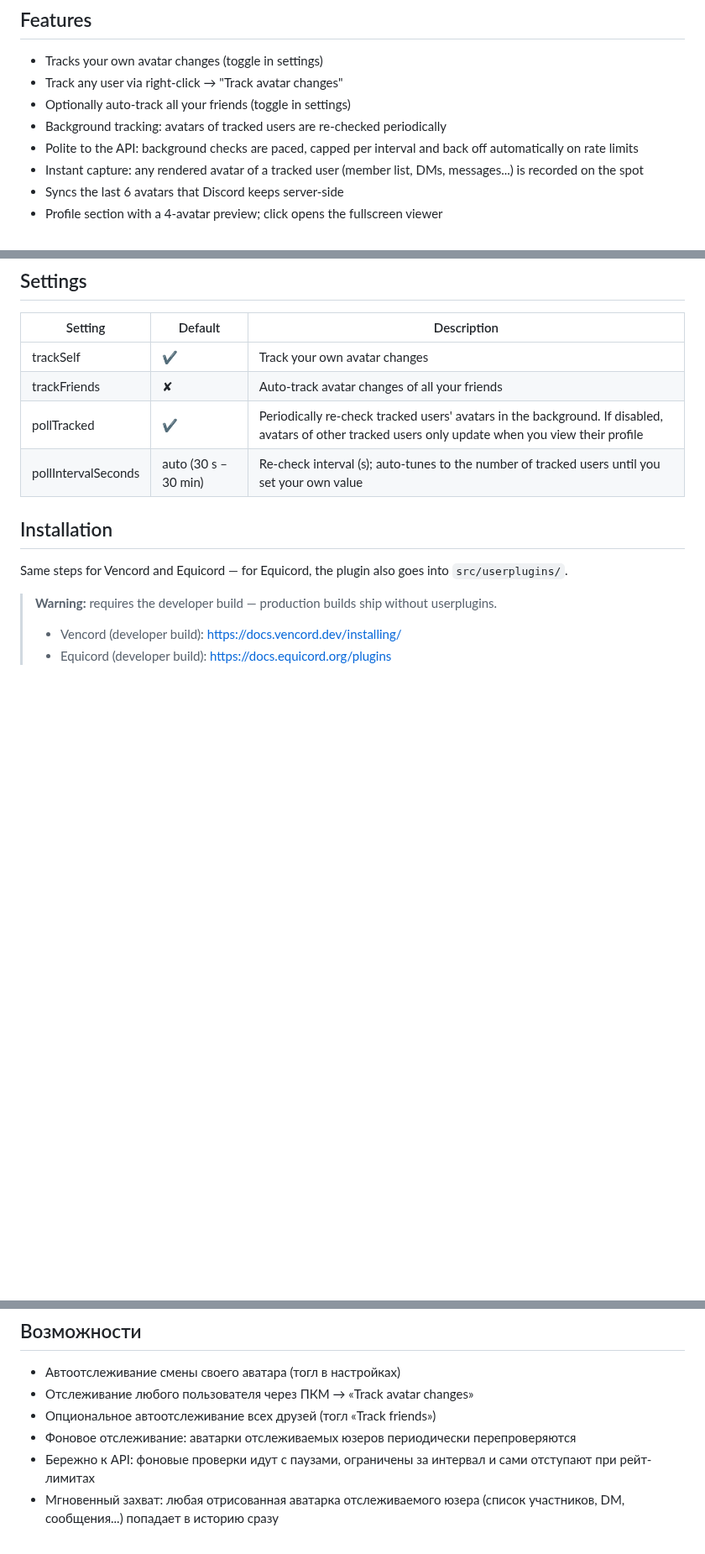
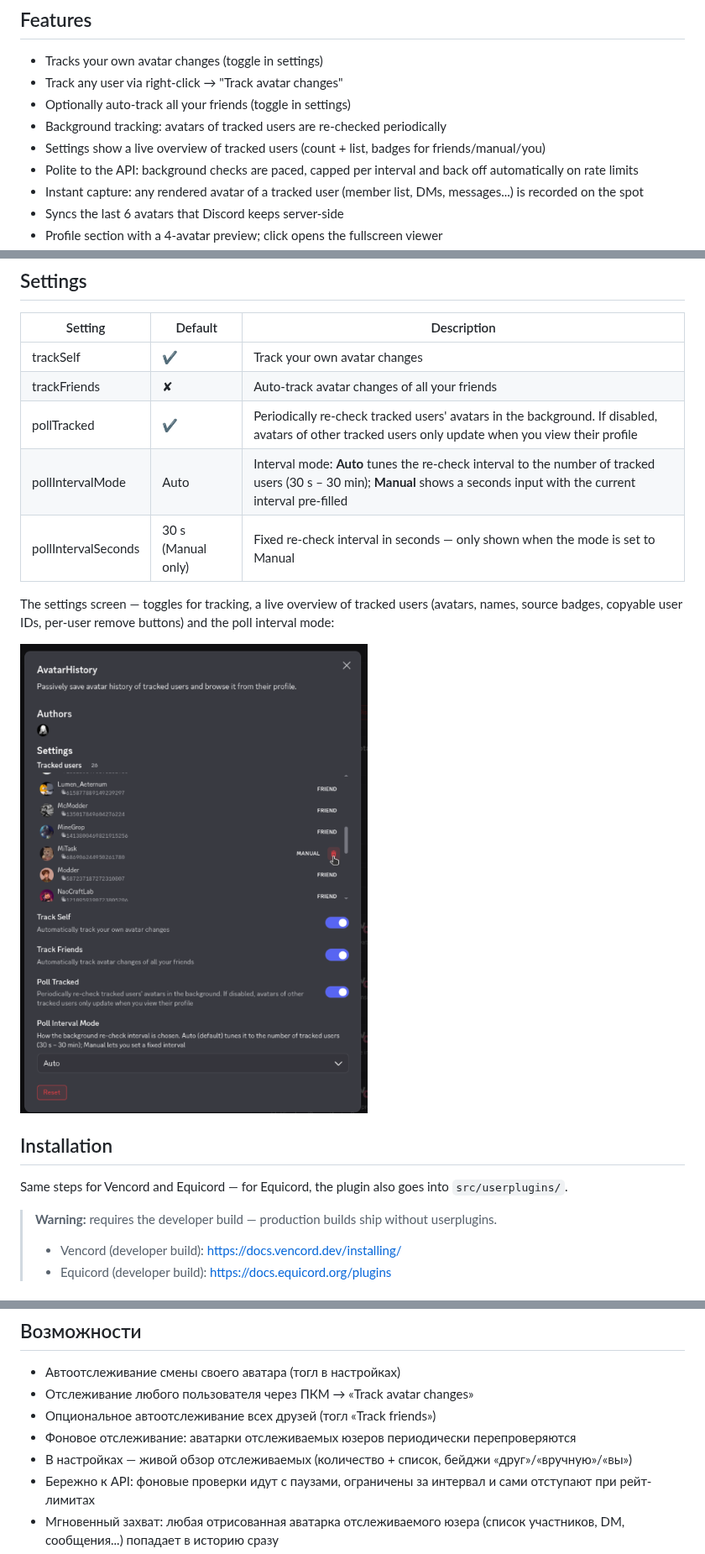
Before and after one commit to VelDanX/AvatarHistory, a Markdown page: README.md, 3 parts joined by grey strips. Shown at 84% size. GitHub-like rendering; pictures changed too: docs/screenshots/settings.png (added); blank space fills up the shorter version.

Commit message:
Tracked users overview widget (copy UserID, remove from tracking), poll interval Auto/Manual mode, added Preview

```diff
--- a/README.md
+++ b/README.md
@@ -10,6 +10,7 @@ Vencord / Equicord userplugin that passively records avatar changes and lets you
 - Track any user via right-click → "Track avatar changes"
 - Optionally auto-track all your friends (toggle in settings)
 - Background tracking: avatars of tracked users are re-checked periodically
+- Settings show a live overview of tracked users (count + list, badges for friends/manual/you)
 - Polite to the API: background checks are paced, capped per interval and back off automatically on rate limits
 - Instant capture: any rendered avatar of a tracked user (member list, DMs, messages...) is recorded on the spot
 - Syncs the last 6 avatars that Discord keeps server-side
@@ -41,7 +42,12 @@ Vencord / Equicord userplugin that passively records avatar changes and lets you
 | trackSelf | ✔ | Track your own avatar changes |
 | trackFriends | ✘ | Auto-track avatar changes of all your friends |
 | pollTracked | ✔ | Periodically re-check tracked users' avatars in the background. If disabled, avatars of other tracked users only update when you view their profile |
-| pollIntervalSeconds | auto (30 s – 30 min) | Re-check interval (s); auto-tunes to the number of tracked users until you set your own value |
+| pollIntervalMode | Auto | Interval mode: **Auto** tunes the re-check interval to the number of tracked users (30 s – 30 min); **Manual** shows a seconds input with the current interval pre-filled |
+| pollIntervalSeconds | 30 s (Manual only) | Fixed re-check interval in seconds — only shown when the mode is set to Manual |
+
+The settings screen — toggles for tracking, a live overview of tracked users (avatars, names, source badges, copyable user IDs, per-user remove buttons) and the poll interval mode:
+
+![Settings](docs/screenshots/settings.png)
 
 ## Installation
 
@@ -105,6 +111,7 @@ GPL-3.0-or-later — see `LICENSE`.
 - Отслеживание любого пользователя через ПКМ → «Track avatar changes»
 - Опциональное автоотслеживание всех друзей (тогл «Track friends»)
 - Фоновое отслеживание: аватарки отслеживаемых юзеров периодически перепроверяются
+- В настройках — живой обзор отслеживаемых (количество + список, бейджи «друг»/«вручную»/«вы»)
 - Бережно к API: фоновые проверки идут с паузами, ограничены за интервал и сами отступают при рейт-лимитах
 - Мгновенный захват: любая отрисованная аватарка отслеживаемого юзера (список участников, DM, сообщения...) попадает в историю сразу
 - Синхронизация последних 6 аватаров с сервера Discord
```
Also changed, not shown: other parts of README.md (+6 -1 lines), 6 other files.
